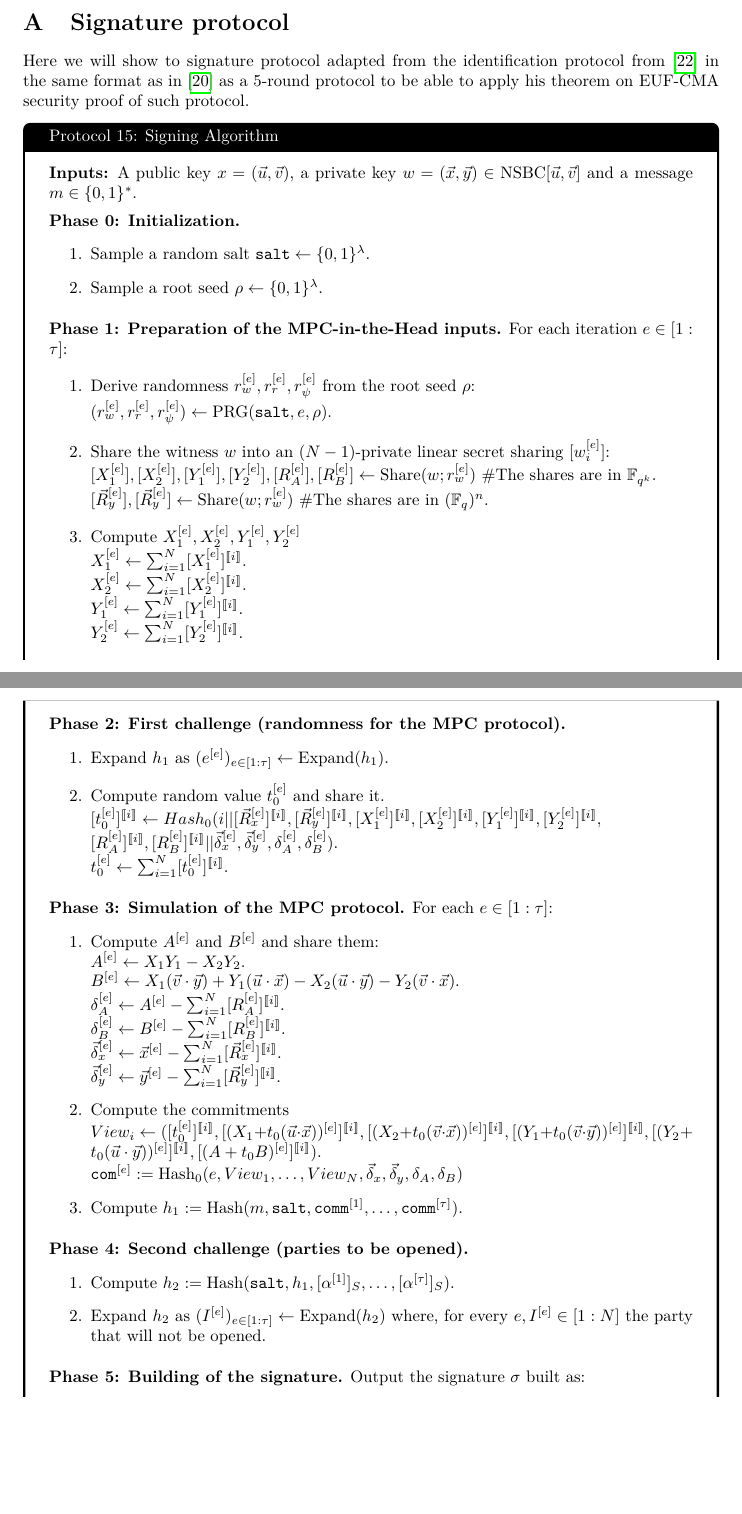
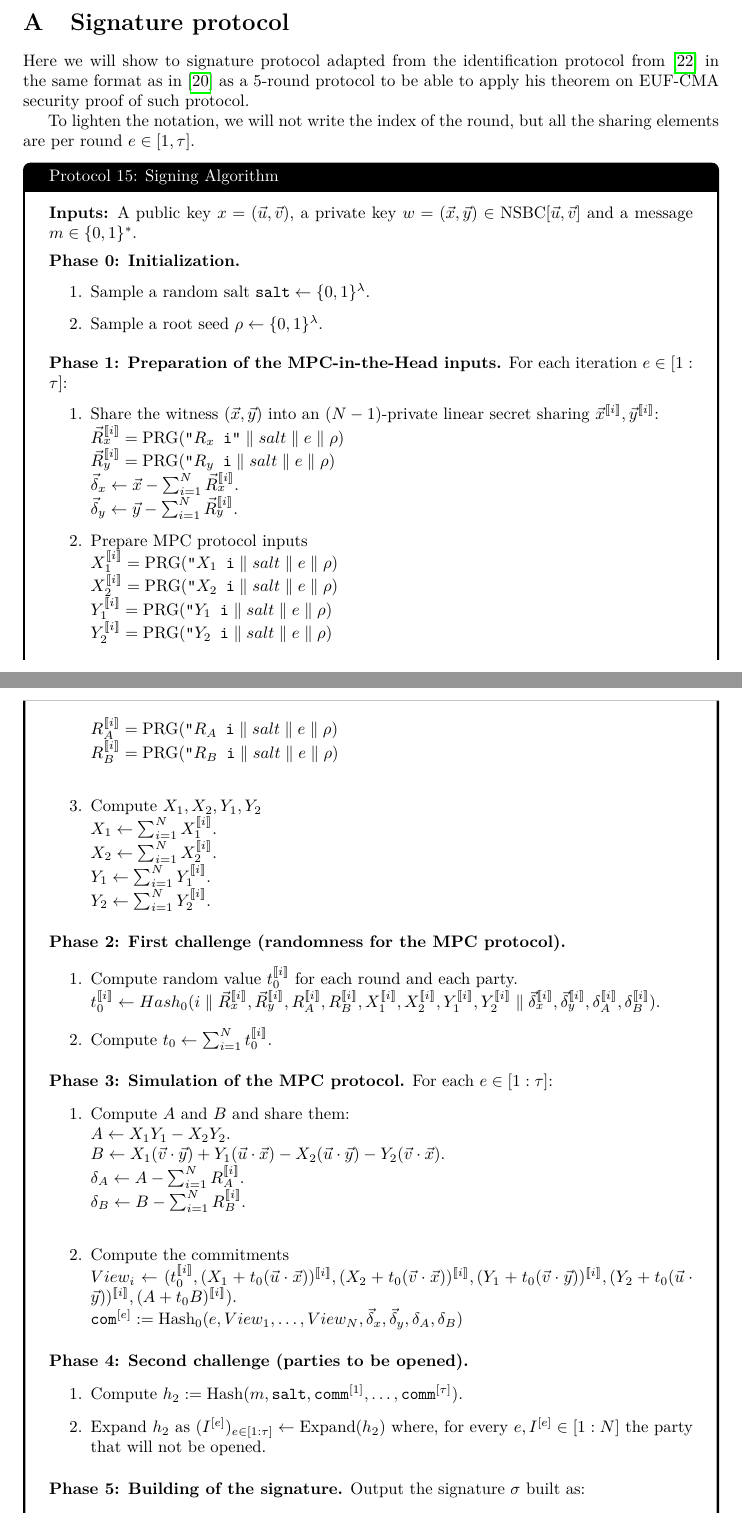
Before and after one commit to paolo944/rapport_M2, a LaTeX paper (rapport.tex): two parts of pages 20 and 21 of 22, joined at a grey line, cut so that both start at the same text, the shorter picture padded with empty space. Compiled offline with pdfLaTeX.

Commit message:
doucement mais sûrement

```diff
--- a/rapport.tex
+++ b/rapport.tex
@@ -709,6 +709,8 @@
 \section{Signature protocol}
 	Here we will show to signature protocol adapted from the identification protocol from \cite{HJ23} in the same format as in \cite{feneu2023} as a 5-round protocol to be able to apply his theorem on EUF-CMA security proof of such protocol.
 
+	To lighten the notation, we will not write the index of the round, but all the sharing elements are per round $e \in [1, \tau]$.
+
 		\begin{tcolorbox}[title=Protocol 15: Signing Algorithm, breakable, enhanced, colback=white, colframe=black]\label{Protocol_sig}
 			\textbf{Inputs:} A public key $x = (\vec{u}, \vec{v})$, a private key $w = (\vec{x}, \vec{y}) \in \text{NSBC}[\vec{u}, \vec{v}]$ and a message $m \in \{0,1\}^*$.
 
@@ -722,59 +724,75 @@
 			\vspace{0.5em}
 			\textbf{Phase 1: Preparation of the MPC-in-the-Head inputs.} For each iteration $e \in [1:\tau]$:
 			\begin{enumerate}[label=\arabic*.]
-				\item Derive randomness $r^{[e]}_{w}, r^{[e]}_r, r^{[e]}_{\psi}$ from the root seed $\rho$: \\
-				\quad $(r^{[e]}_w, r^{[e]}_r, r^{[e]}_{\psi}) \leftarrow \text{PRG}(\texttt{salt}, e, \rho)$.
+				\item Share the witness $(\vec{x},\vec{y})$ into an $(N-1)$-private linear secret sharing $\vec{x}^{\lir}, \vec{y}^{\lir}$: \\
+				\quad $\vec{R}_x^{\lir} = \text{PRG}(\texttt{"$R_x$ i"} \parallel salt \parallel e \parallel \rho)$ \\
+				\quad $\vec{R}_y^{\lir} = \text{PRG}(\texttt{"$R_y$ i}\parallel salt \parallel e \parallel \rho)$ \\
+				\quad $\vec{\delta}_x \leftarrow \vec{x} - \sum_{i=1}^{N} \vec{R}_x^{\lir}$. \\
+				\quad $\vec{\delta}_y \leftarrow \vec{y} - \sum_{i=1}^{N} \vec{R}_y^{\lir}$.
 
-				\item Share the witness $w$ into an $(N-1)$-private linear secret sharing $[w^{[e]}_i]$: \\
-				\quad $[X_1^{[e]}], [X_2^{[e]}], [Y_1^{[e]}], [Y_2^{[e]}], [R_A^{[e]}], [R_B^{[e]}] \leftarrow \text{Share}(w; r^{[e]}_w)$ \#The shares are in $\mathbb{F}_{q^k}$. \\
-				\quad $[\vec{R}_y^{[e]}], [\vec{R}_y^{[e]}] \leftarrow \text{Share}(w; r^{[e]}_w)$ \#The shares are in $(\mathbb{F}_{q})^n$.
+				\item Prepare MPC protocol inputs\\
+				\quad $X_1^{\lir} = \text{PRG}(\texttt{"$X_1$ i}\parallel salt \parallel e \parallel \rho)$ \\
+				\quad $X_2^{\lir} = \text{PRG}(\texttt{"$X_2$ i}\parallel salt \parallel e \parallel \rho)$ \\
+				\quad $Y_1^{\lir} = \text{PRG}(\texttt{"$Y_1$ i}\parallel salt \parallel e \parallel \rho)$ \\
+				\quad $Y_2^{\lir} = \text{PRG}(\texttt{"$Y_2$ i}\parallel salt \parallel e \parallel \rho)$ \\
+				\quad $R_A^{\lir} = \text{PRG}(\texttt{"$R_A$ i}\parallel salt \parallel e \parallel \rho)$ \\
+				\quad $R_B^{\lir} = \text{PRG}(\texttt{"$R_B$ i}\parallel salt \parallel e \parallel \rho)$ \\
 
-				\item Compute $X_1^{[e]}, X_2^{[e]}, Y_1^{[e]}, Y_2^{[e]}$ \\
-				\quad $X_1^{[e]} \leftarrow \sum_{i=1}^{N} [X_1^{[e]}]^{\lir}$. \\
-				\quad $X_2^{[e]} \leftarrow \sum_{i=1}^{N} [X_2^{[e]}]^{\lir}$. \\
-				\quad $Y_1^{[e]} \leftarrow \sum_{i=1}^{N} [Y_1^{[e]}]^{\lir}$. \\
-				\quad $Y_2^{[e]} \leftarrow \sum_{i=1}^{N} [Y_2^{[e]}]^{\lir}$.
+				\item Compute $X_1, X_2, Y_1, Y_2$ \\
+				\quad $X_1 \leftarrow \sum_{i=1}^{N} X_1^{\lir}$. \\
+				\quad $X_2 \leftarrow \sum_{i=1}^{N} X_2^{\lir}$. \\
+				\quad $Y_1 \leftarrow \sum_{i=1}^{N} Y_1^{\lir}$. \\
+				\quad $Y_2 \leftarrow \sum_{i=1}^{N} Y_2^{\lir}$.
 			\end{enumerate}
 
 			\vspace{0.5em}
 			\textbf{Phase 2: First challenge (randomness for the MPC protocol).}
 			\begin{enumerate}[label=\arabic*.]
-				\item Expand $h_1$ as $(e^{[e]})_{e \in [1:\tau]} \leftarrow \text{Expand}(h_1)$.
+				\item Compute random value $t_0^{\lir}$ for each round and each party. \\
+				\quad $t_0^{\lir} \leftarrow Hash_0(
+				i \parallel
+				\vec{R}_x^{\lir},
+				\vec{R}_y^{\lir},
+				R_A^{\lir},
+				R_B^{\lir},
+				X_1^{\lir},
+				X_2^{\lir},
+				Y_1^{\lir},
+				Y_2^{\lir} \parallel
+				\vec{\delta}_x^{\lir},
+				\vec{\delta}_y^{\lir},
+				\delta_A^{\lir},
+				\delta_B^{\lir}
+				)$.
 
-				\item Compute random value $t_0^{[e]}$ and share it. \\
-				\quad $[t_0^{[e]}]^{\lir} \leftarrow Hash_0(i || [\vec{R}_x^{[e]}]^{\lir}, [\vec{R}_y^{[e]}]^{\lir}, [X_1^{[e]}]^{\lir}, [X_2^{[e]}]^{\lir}, [Y_1^{[e]}]^{\lir}, [Y_2^{[e]}]^{\lir},$ \\ $[R_A^{[e]}]^{\lir}, [R_B^{[e]}]^{\lir} || \vec{\delta}_x^{[e]}, \vec{\delta}_y^{[e]}, \delta_A^{[e]}, \delta_B^{[e]})$. \\
-				\quad $t_0^{[e]} \leftarrow \sum_{i=1}^{N} [t_0^{[e]}]^{\lir}$.
+				\item Compute $t_0 \leftarrow \sum_{i=1}^{N} t_0^{\lir}$.
 			\end{enumerate}
 
 			\vspace{0.5em}
 			\textbf{Phase 3: Simulation of the MPC protocol.} For each $e \in [1:\tau]$:
 			\begin{enumerate}[label=\arabic*.]
-				\item Compute $A^{[e]}$ and $B^{[e]}$ and share them: \\
-				\quad $A^{[e]} \leftarrow X_1Y_1 - X_2Y_2$. \\
-				\quad $B^{[e]} \leftarrow X_1(\vec{v} \cdot \vec{y}) + Y_1(\vec{u} \cdot \vec{x}) - X_2(\vec{u} \cdot \vec{y}) - Y_2(\vec{v} \cdot \vec{x})$. \\
-				\quad $\delta_A^{[e]} \leftarrow A^{[e]} - \sum_{i=1}^{N} [R_A^{[e]}]^{\lir}$. \\
-				\quad $\delta_B^{[e]} \leftarrow B^{[e]} - \sum_{i=1}^{N} [R_B^{[e]}]^{\lir}$. \\
-				\quad $\vec{\delta}_x^{[e]} \leftarrow \vec{x}^{[e]} - \sum_{i=1}^{N} [\vec{R}_x^{[e]}]^{\lir}$. \\
-				\quad $\vec{\delta}_y^{[e]} \leftarrow \vec{y}^{[e]} - \sum_{i=1}^{N} [\vec{R}_y^{[e]}]^{\lir}$.
+				\item Compute $A$ and $B$ and share them: \\
+				\quad $A \leftarrow X_1Y_1 - X_2Y_2$. \\
+				\quad $B \leftarrow X_1(\vec{v} \cdot \vec{y}) + Y_1(\vec{u} \cdot \vec{x}) - X_2(\vec{u} \cdot \vec{y}) - Y_2(\vec{v} \cdot \vec{x})$. \\
+				\quad $\delta_A \leftarrow A - \sum_{i=1}^{N} R_A^{\lir}$. \\
+				\quad $\delta_B \leftarrow B - \sum_{i=1}^{N} R_B^{\lir}$. \\
 
-								\item Compute the commitments \\
+				\item Compute the commitments \\
 				\quad $View_i \leftarrow (
-				[t_0^{[e]}]^{\lir},
-				[(X_1 + t_0(\vec{u} \cdot \vec{x}))^{[e]}]^{\lir},
-				[(X_2 + t_0(\vec{v} \cdot \vec{x}))^{[e]}]^{\lir},
-				[(Y_1 + t_0(\vec{v} \cdot \vec{y}))^{[e]}]^{\lir},
-				[(Y_2 + t_0(\vec{u} \cdot \vec{y}))^{[e]}]^{\lir},
-				[(A + t_0 B)^{[e]}]^{\lir}
+				t_0^{\lir},
+				(X_1 + t_0(\vec{u} \cdot \vec{x}))^{\lir},
+				(X_2 + t_0(\vec{v} \cdot \vec{x}))^{\lir},
+				(Y_1 + t_0(\vec{v} \cdot \vec{y}))^{\lir},
+				(Y_2 + t_0(\vec{u} \cdot \vec{y}))^{\lir},
+				(A + t_0 B)^{\lir}
 				)$. \\
 				\quad $\texttt{com}^{[e]} := \text{Hash}_0(e, View_1, \dots, View_N, \vec{\delta}_x, \vec{\delta}_y, \delta_A, \delta_B)$
-
-				\item Compute $h_1 := \text{Hash}(m, \texttt{salt}, \texttt{comm}^{[1]}, \dots, \texttt{comm}^{[\tau]})$.
 			\end{enumerate}
 
 			\vspace{0.5em}
 			\textbf{Phase 4: Second challenge (parties to be opened).}
 			\begin{enumerate}[label=\arabic*.]
-				\item Compute $h_2 := \text{Hash}(\texttt{salt}, h_1, [\alpha^{[1]}]_{S}, \dots, [\alpha^{[\tau]}]_{S})$.
+				\item Compute $h_2 := \text{Hash}(m, \texttt{salt}, \texttt{comm}^{[1]}, \dots, \texttt{comm}^{[\tau]})$.
 				\item Expand $h_2$ as $(I^{[e]})_{e \in [1:\tau]} \leftarrow \text{Expand}(h_2)$ where, for every $e, I^{[e]} \in [1:N]$ the party that will not be opened.
 			\end{enumerate}
 
```
